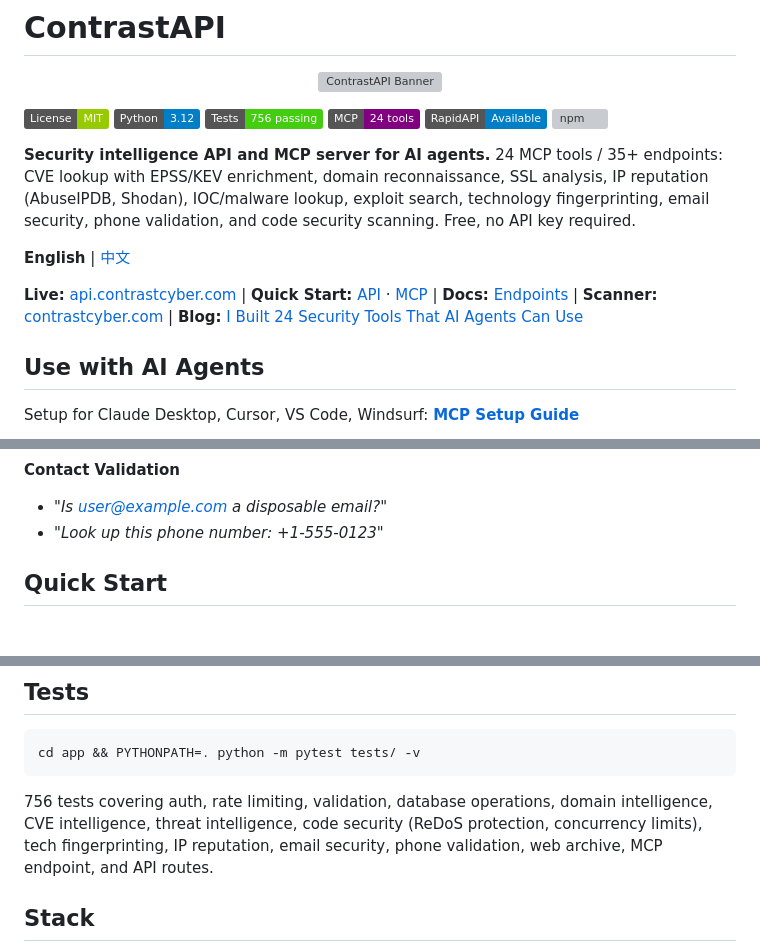
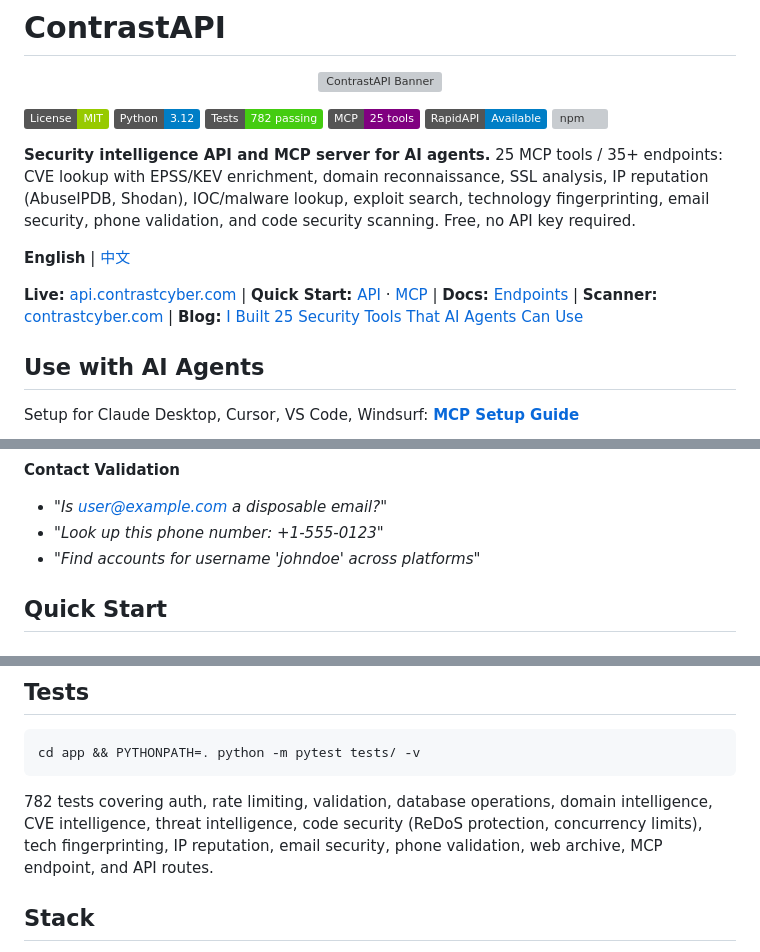
Before and after one commit to UPinar/contrastapi, a Markdown page: README.md, 3 parts joined by grey strips. Drawn GitHub-style; badges without logos; grey boxes are pictures that could not be loaded.

Commit message:
Update badges and docs: 24→25 tools, 756→782 tests, add username endpoint

````diff
--- a/README.md
+++ b/README.md
@@ -6,16 +6,16 @@
 
 [![License: MIT](https://img.shields.io/badge/License-MIT-green.svg)](LICENSE)
 [![Python 3.12](https://img.shields.io/badge/Python-3.12-blue.svg)](https://python.org)
-[![Tests](https://img.shields.io/badge/Tests-756_passing-brightgreen.svg)](https://github.com/UPinar/contrastapi/actions)
-[![MCP](https://img.shields.io/badge/MCP-24_tools-purple.svg)](https://modelcontextprotocol.io)
+[![Tests](https://img.shields.io/badge/Tests-782_passing-brightgreen.svg)](https://github.com/UPinar/contrastapi/actions)
+[![MCP](https://img.shields.io/badge/MCP-25_tools-purple.svg)](https://modelcontextprotocol.io)
 [![RapidAPI](https://img.shields.io/badge/RapidAPI-Available-blue.svg)](https://rapidapi.com/UPinar/api/contrastapi)
 [![npm](https://img.shields.io/npm/v/contrastapi.svg)](https://www.npmjs.com/package/contrastapi)
 
-**Security intelligence API and MCP server for AI agents.** 24 MCP tools / 35+ endpoints: CVE lookup with EPSS/KEV enrichment, domain reconnaissance, SSL analysis, IP reputation (AbuseIPDB, Shodan), IOC/malware lookup, exploit search, technology fingerprinting, email security, phone validation, and code security scanning. Free, no API key required.
+**Security intelligence API and MCP server for AI agents.** 25 MCP tools / 35+ endpoints: CVE lookup with EPSS/KEV enrichment, domain reconnaissance, SSL analysis, IP reputation (AbuseIPDB, Shodan), IOC/malware lookup, exploit search, technology fingerprinting, email security, phone validation, and code security scanning. Free, no API key required.
 
 **English** | [中文](README_CN.md)
 
-**Live:** [api.contrastcyber.com](https://api.contrastcyber.com) | **Quick Start:** [API](https://api.contrastcyber.com/quickstart) · [MCP](https://api.contrastcyber.com/mcp-setup) | **Docs:** [Endpoints](#endpoints) | **Scanner:** [contrastcyber.com](https://contrastcyber.com) | **Blog:** [I Built 24 Security Tools That AI Agents Can Use](https://dev.to/contrastcyber/i-built-23-security-tools-that-ai-agents-can-use-4he7)
+**Live:** [api.contrastcyber.com](https://api.contrastcyber.com) | **Quick Start:** [API](https://api.contrastcyber.com/quickstart) · [MCP](https://api.contrastcyber.com/mcp-setup) | **Docs:** [Endpoints](#endpoints) | **Scanner:** [contrastcyber.com](https://contrastcyber.com) | **Blog:** [I Built 25 Security Tools That AI Agents Can Use](https://dev.to/contrastcyber/i-built-23-security-tools-that-ai-agents-can-use-4he7)
 
 ## Use with AI Agents
 
@@ -57,6 +57,7 @@ Then ask your AI:
 **Contact Validation**
 - *"Is user@example.com a disposable email?"*
 - *"Look up this phone number: +1-555-0123"*
+- *"Find accounts for username 'johndoe' across platforms"*
 
 ## Quick Start
 
@@ -189,7 +191,7 @@ cd app
 cd app && PYTHONPATH=. python -m pytest tests/ -v
 ```
 
-756 tests covering auth, rate limiting, validation, database operations, domain intelligence, CVE intelligence, threat intelligence, code security (ReDoS protection, concurrency limits), tech fingerprinting, IP reputation, email security, phone validation, web archive, MCP endpoint, and API routes.
+782 tests covering auth, rate limiting, validation, database operations, domain intelligence, CVE intelligence, threat intelligence, code security (ReDoS protection, concurrency limits), tech fingerprinting, IP reputation, email security, phone validation, web archive, MCP endpoint, and API routes.
 
 ## Stack
 
````
Also changed, not shown: other parts of README.md (+1 -0 lines), README_CN.md (+3 -3 lines).
